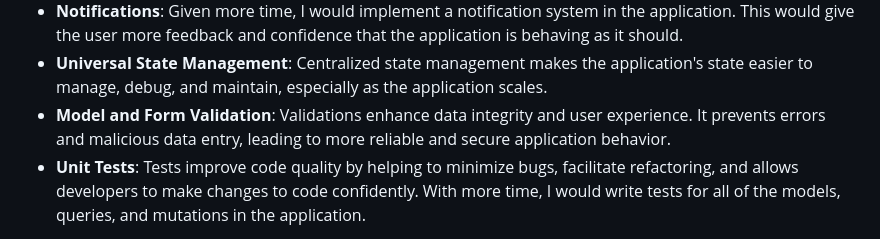
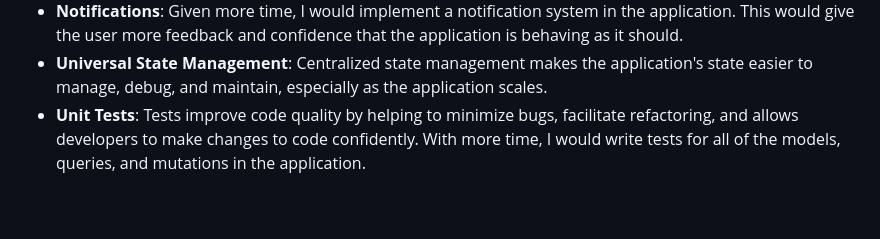
Before and after one commit to dylanerichards/Tasks, a Markdown page: README.md, the part around the change. GitHub-like rendering; blank space fills up the shorter version.

Commit message:
Remove future enhancement from README that was implemented :)

```diff
--- a/README.md
+++ b/README.md
@@ -201,10 +201,6 @@ It consists of a `Task` model and hosts a number of GraphQL queries and mutation
   </li>
 
   <li>
-    <strong>Model and Form Validation</strong>: Validations enhance data integrity and user experience. It prevents errors and malicious data entry, leading to more reliable and secure application behavior.
-  </li>
-
-  <li>
     <strong>Unit Tests</strong>: Tests improve code quality by helping to minimize bugs, facilitate refactoring, and allows developers to make changes to code confidently. With more time, I would write tests for all of the models, queries, and mutations in the application.
   </li>
 </ul>
```
